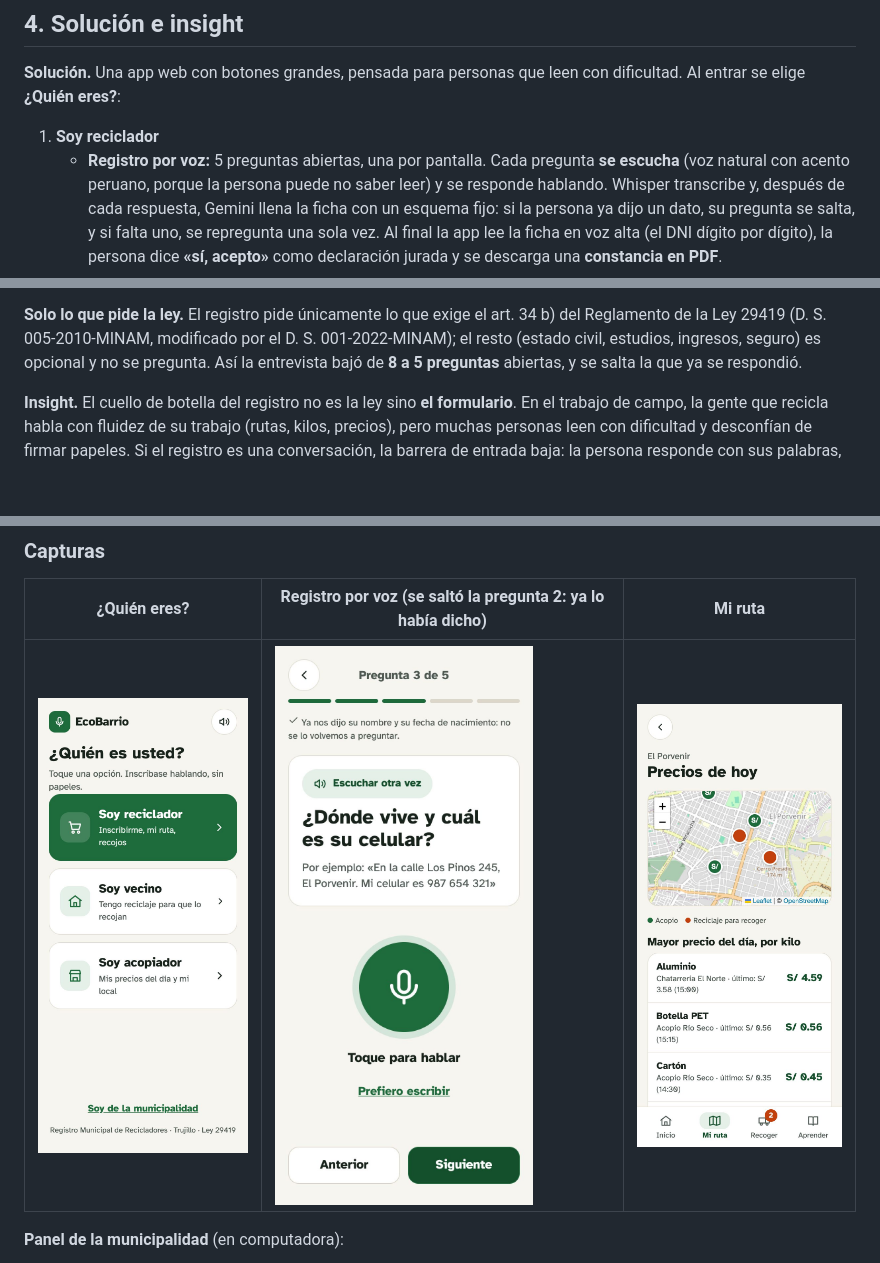
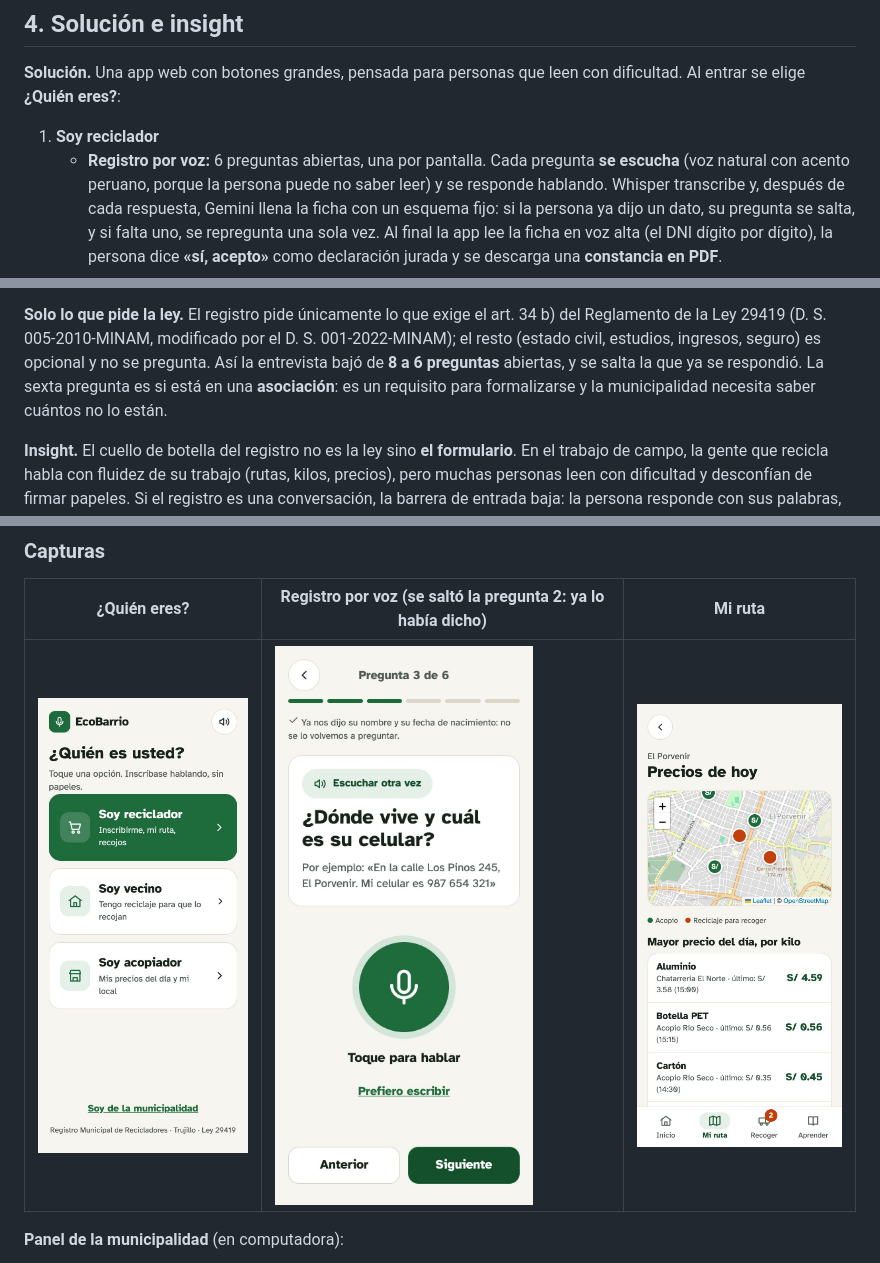
Before and after one commit to grey-d18/proyecto_final, a Markdown page: README.md, 3 parts joined by grey strips. GitHub-like rendering; pictures changed too: docs/capturas/2_registro.jpg; blank space fills up the shorter version.

```diff
--- a/README.md
+++ b/README.md
@@ -47,7 +47,7 @@ empecé mi tesis, y por eso este proyecto empieza por lo básico: tener registro
 **¿Quién eres?**:
 
 1. **Soy reciclador**
-   - **Registro por voz:** 5 preguntas abiertas, una por pantalla. Cada pregunta **se escucha** (voz natural con
+   - **Registro por voz:** 6 preguntas abiertas, una por pantalla. Cada pregunta **se escucha** (voz natural con
      acento peruano, porque la persona puede no saber leer) y se responde hablando. Whisper transcribe y, después de
      cada respuesta, Gemini llena la ficha con un esquema fijo: si la persona ya dijo un dato, su pregunta se salta, y
      si falta uno, se repregunta una sola vez. Al final la app lee la ficha en voz alta (el DNI dígito por dígito), la
@@ -71,7 +71,9 @@ empecé mi tesis, y por eso este proyecto empieza por lo básico: tener registro
 
 **Solo lo que pide la ley.** El registro pide únicamente lo que exige el art. 34 b) del Reglamento de la Ley 29419
 (D. S. 005-2010-MINAM, modificado por el D. S. 001-2022-MINAM); el resto (estado civil, estudios, ingresos, seguro)
-es opcional y no se pregunta. Así la entrevista bajó de **8 a 5 preguntas** abiertas, y se salta la que ya se respondió.
+es opcional y no se pregunta. Así la entrevista bajó de **8 a 6 preguntas** abiertas, y se salta la que ya se respondió.
+La sexta pregunta es si está en una **asociación**: es un requisito para formalizarse y la municipalidad necesita
+saber cuántos no lo están.
 
 **Insight.** El cuello de botella del registro no es la ley sino **el formulario**. En el trabajo de campo, la
 gente que recicla habla con fluidez de su trabajo (rutas, kilos, precios), pero muchas personas leen con dificultad y
```
Also changed, not shown: other parts of README.md (+4 -4 lines), docs/research/entrevista_1_recicladores.md (+1 -1 lines), 12 other files.
